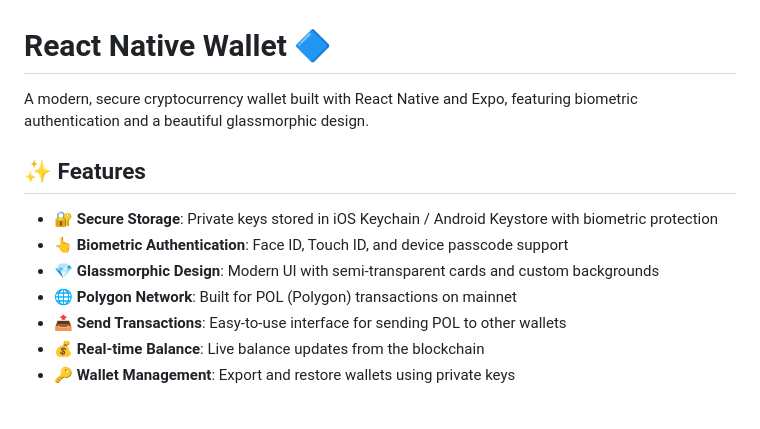
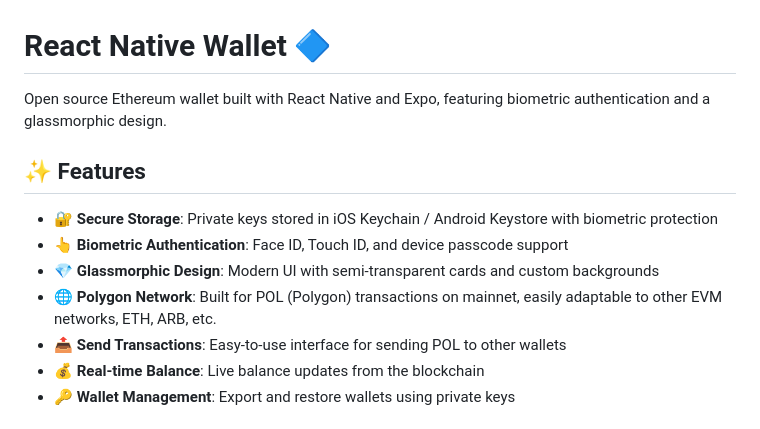
Before and after one commit to makevoid/ReactNativeWallet, a Markdown page: README.md, the part around the change. GitHub-like rendering.

```diff
--- a/README.md
+++ b/README.md
@@ -1,13 +1,13 @@
 # React Native Wallet 🔷
 
-A modern, secure cryptocurrency wallet built with React Native and Expo, featuring biometric authentication and a beautiful glassmorphic design.
+Open source Ethereum wallet built with React Native and Expo, featuring biometric authentication and a glassmorphic design.
 
 ## ✨ Features
 
 - **🔐 Secure Storage**: Private keys stored in iOS Keychain / Android Keystore with biometric protection
 - **👆 Biometric Authentication**: Face ID, Touch ID, and device passcode support
 - **💎 Glassmorphic Design**: Modern UI with semi-transparent cards and custom backgrounds
-- **🌐 Polygon Network**: Built for POL (Polygon) transactions on mainnet
+- **🌐 Polygon Network**: Built for POL (Polygon) transactions on mainnet, easily adaptable to other EVM networks, ETH, ARB, etc.
 - **📤 Send Transactions**: Easy-to-use interface for sending POL to other wallets
 - **💰 Real-time Balance**: Live balance updates from the blockchain
 - **🔑 Wallet Management**: Export and restore wallets using private keys
```
